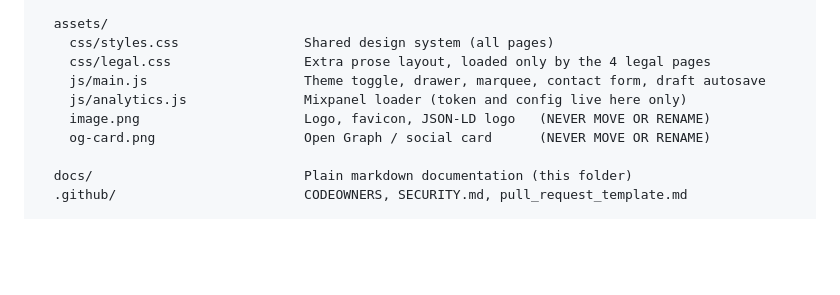
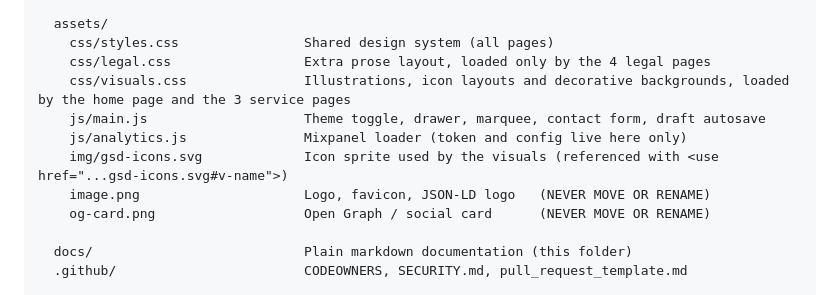
Before and after one commit to globalstackdigital/globalstackdigital, a Markdown page: docs/STRUCTURE.md, the part around the change. GitHub-like rendering; blank space fills up the shorter version.

Commit message:
Docs: list new asset files

```diff
--- a/docs/STRUCTURE.md
+++ b/docs/STRUCTURE.md
@@ -25,8 +25,10 @@ Global Stack Digital is a static site (plain HTML, CSS and vanilla JS) published
   assets/
     css/styles.css                Shared design system (all pages)
     css/legal.css                 Extra prose layout, loaded only by the 4 legal pages
+    css/visuals.css               Illustrations, icon layouts and decorative backgrounds, loaded by the home page and the 3 service pages
     js/main.js                    Theme toggle, drawer, marquee, contact form, draft autosave
     js/analytics.js               Mixpanel loader (token and config live here only)
+    img/gsd-icons.svg             Icon sprite used by the visuals (referenced with <use href="...gsd-icons.svg#v-name">)
     image.png                     Logo, favicon, JSON-LD logo   (NEVER MOVE OR RENAME)
     og-card.png                   Open Graph / social card      (NEVER MOVE OR RENAME)
 
```
